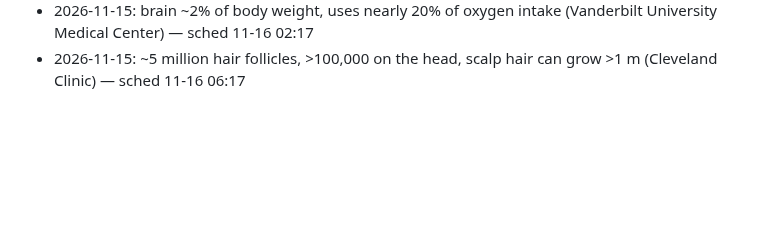
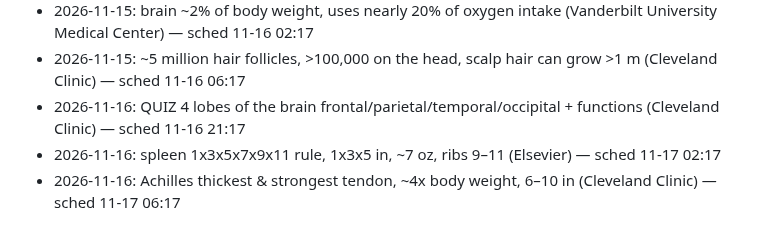
Before and after one commit to ituraev97/bookplume-media, a Markdown page: pins/pins_log.md, the part around the change. GitHub-like rendering; blank space fills up the shorter version.

Commit message:
pins log: 2026-11-16
Co-Authored-By: Claude Opus 5.5 <noreply@anthropic.com>
Claude-Session: https://claude.ai/code/session_01KDki9AZwuEFMN7Cmbz6L2j

```diff
--- a/pins/pins_log.md
+++ b/pins/pins_log.md
@@ -51,3 +51,6 @@
 - 2026-11-15: heart sounds auscultation mnemonic "APE To Man" aortic/pulmonic/Erb's point/tricuspid/mitral, 2nd–5th ICS (Osmosis; Kenhub) — sched 11-15 21:17
 - 2026-11-15: brain ~2% of body weight, uses nearly 20% of oxygen intake (Vanderbilt University Medical Center) — sched 11-16 02:17
 - 2026-11-15: ~5 million hair follicles, >100,000 on the head, scalp hair can grow >1 m (Cleveland Clinic) — sched 11-16 06:17
+- 2026-11-16: QUIZ 4 lobes of the brain frontal/parietal/temporal/occipital + functions (Cleveland Clinic) — sched 11-16 21:17
+- 2026-11-16: spleen 1x3x5x7x9x11 rule, 1x3x5 in, ~7 oz, ribs 9–11 (Elsevier) — sched 11-17 02:17
+- 2026-11-16: Achilles thickest & strongest tendon, ~4x body weight, 6–10 in (Cleveland Clinic) — sched 11-17 06:17
```
